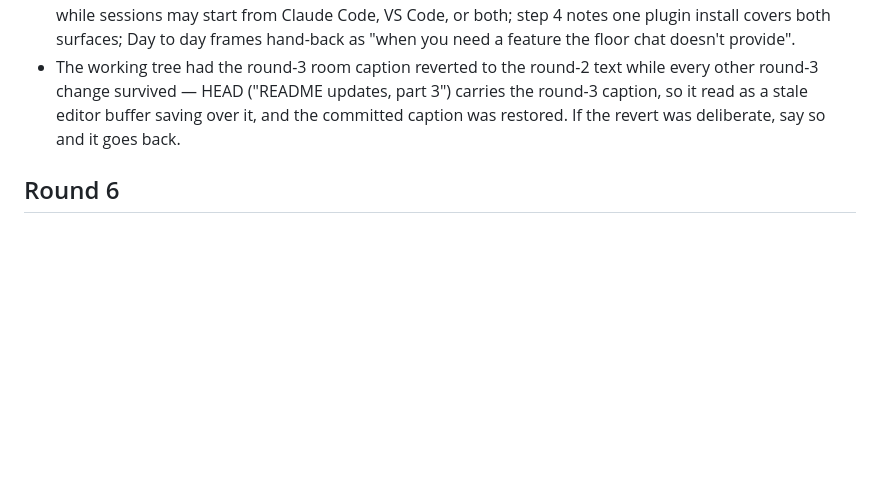
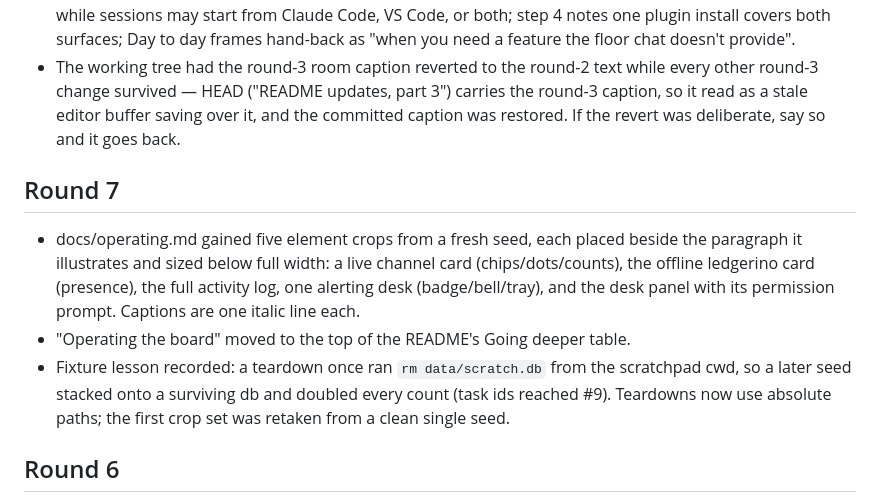
Before and after one commit to appideasDOTcom/appideas-mcp-orchestratinator, a Markdown page: docs/review/README-notes.md, the part around the change. Rendered like a GitHub page; blank space fills up the shorter version.

Commit message:
README updates, part 8

```diff
--- a/docs/review/README-notes.md
+++ b/docs/review/README-notes.md
@@ -79,6 +79,19 @@ how to reshoot. Delete this file when we're done.
   it, and the committed caption was restored. If the revert was deliberate,
   say so and it goes back.
 
+## Round 7
+
+- docs/operating.md gained five element crops from a fresh seed, each placed
+  beside the paragraph it illustrates and sized below full width: a live
+  channel card (chips/dots/counts), the offline ledgerino card (presence),
+  the full activity log, one alerting desk (badge/bell/tray), and the desk
+  panel with its permission prompt. Captions are one italic line each.
+- "Operating the board" moved to the top of the README's Going deeper table.
+- Fixture lesson recorded: a teardown once ran `rm data/scratch.db` from the
+  scratchpad cwd, so a later seed stacked onto a surviving db and doubled
+  every count (task ids reached #9). Teardowns now use absolute paths; the
+  first crop set was retaken from a clean single seed.
+
 ## Round 6
 
 - docs/coordination.md rewritten from "pairs" to **teams**: a channel is one
```
Also changed, not shown: README.md (+1 -1 lines), docs/operating.md (+23 -0 lines), docs/images/board-activity.png (added), docs/images/board-card.png (added), docs/images/board-offline.png (added), docs/images/floor-desk.png (added), docs/images/floor-panel.png (added).
